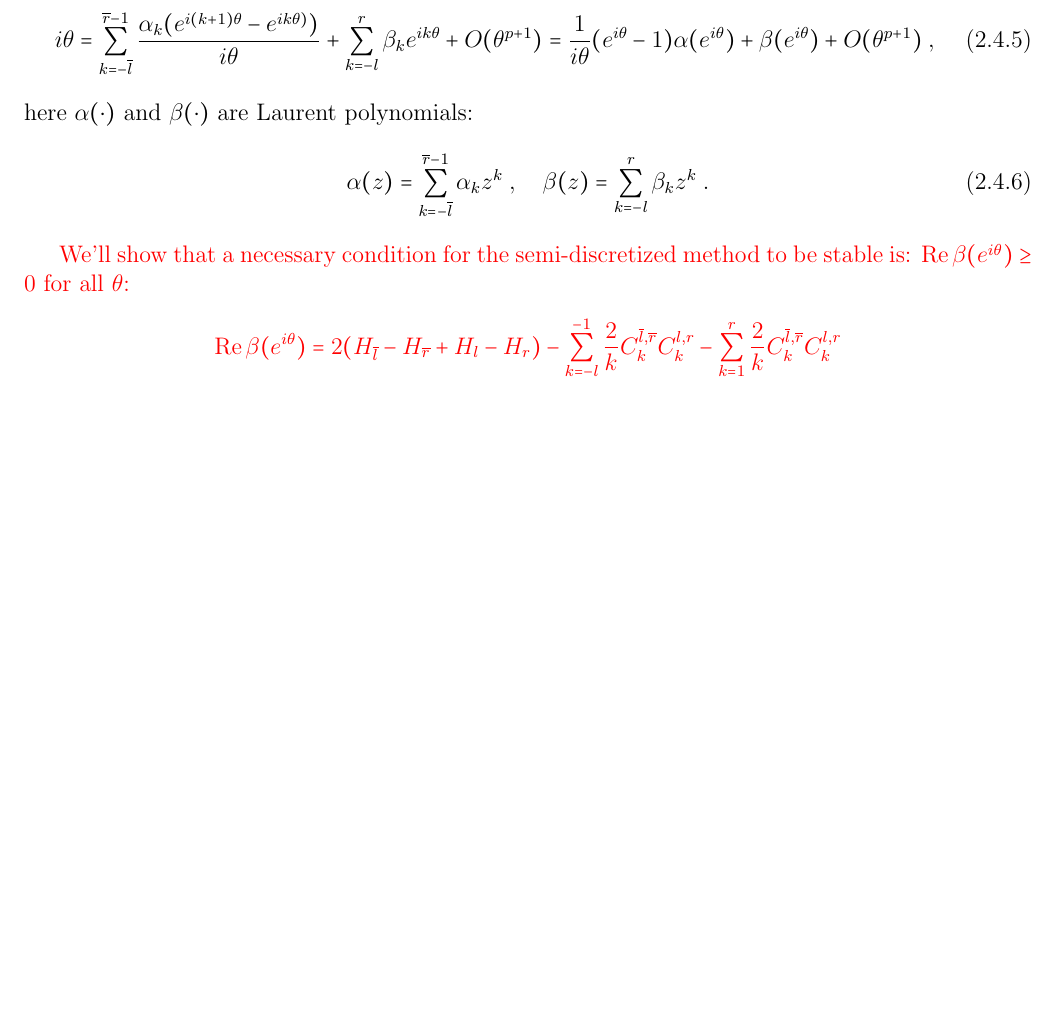
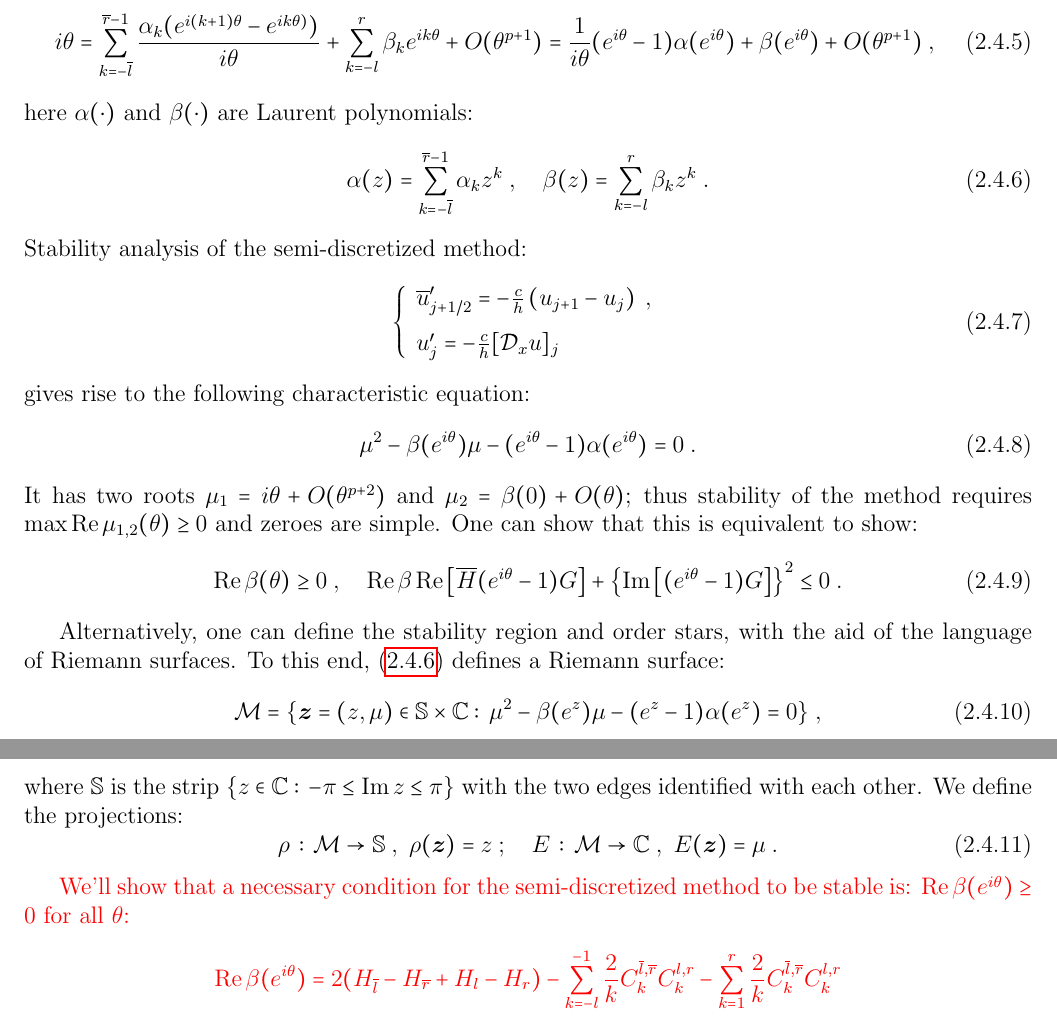
Before and after one commit to xyzeng-lehigh/ande, a LaTeX document (doc/ande_manual.tex, which reads doc/ande_background.tex): part of page 5 of 5 before the commit and two parts of pages 5 and 6 of 6 after it, the two joined at a grey line, cut so that both start at the same text, the shorter picture padded with empty space. Compiled offline with pdfLaTeX.

Commit message:
Add some texts on stability of HV

```diff
--- a/doc/ande_background.tex
+++ b/doc/ande_background.tex
@@ -214,6 +214,34 @@ here $\alpha(\cdot)$ and $\beta(\cdot)$ are Laurent polynomials:
 \begin{equation}\label{eq:bg_hv_dx_adv_poly}
   \alpha(z)=\sum_{k=-\bl}^{\br-1}\alpha_kz^k\;,\quad\beta(z)=\sum_{k=-l}^r\beta_kz^k\;.
 \end{equation}
+Stability analysis of the semi-discretized method:
+\begin{equation}\label{eq:bg_hv_dx_adv_semi}
+  \left\{\begin{array}{l}
+    \overline{u}'_{\phf{j}} = -\frac{c}{h}\left(u_{j+1}-u_j\right)\;, \\ \vspace*{-.1in} \\
+    u'_j = -\frac{c}{h}[\mathcal{D}_xu]_j
+  \end{array}\right.
+\end{equation}
+gives rise to the following characteristic equation:
+\begin{equation}\label{eq:bg_hv_dx_adv_semi_char}
+  \mu^2-\beta(e^{i\theta})\mu-(e^{i\theta}-1)\alpha(e^{i\theta}) = 0\;.
+\end{equation}
+It has two roots $\mu_1=i\theta+O(\theta^{p+2})$ and $\mu_2=\beta(0)+O(\theta)$; thus stability of the method requires $\max\oname{Re}\mu_{1,2}(\theta)\ge0$ and zeroes are simple.
+One can show that this is equivalent to show:
+\begin{equation}\label{eq:bg_hv_dx_adv_semi_iff}
+  \oname{Re}\beta(\theta)\ge0\;,\quad\oname{Re}\beta\oname{Re}\left[\overline{H}(e^{i\theta}-1)G\right]+\left\{\oname{Im}\left[(e^{i\theta}-1)G\right]\right\}^2\le0\;.
+\end{equation}
+
+Alternatively, one can define the stability region and order stars, with the aid of the language of Riemann surfaces.
+To this end, \cref{eq:bg_hv_dx_adv_poly} defines a Riemann surface:
+\begin{equation}\label{eq:bg_hv_dx_adv_rs}
+  \mathcal{M} = \{\bs{z}=(z,\mu)\in\mathbb{S}\times\mathbb{C}:\,\mu^2-\beta(e^z)\mu-(e^z-1)\alpha(e^z)=0\}\;,
+\end{equation}
+where $\mathbb{S}$ is the strip $\{z\in\mathbb{C}:\,-\pi\le\oname{Im}z\le\pi\}$ with the two edges identified with each other.
+We define the projections:
+\begin{equation}\label{eq:bg_hv_dx_adv_proj}
+  \rho\,:\,\mathcal{M}\rightarrow\mathbb{S}\;,\ \rho(\bs{z})=z\;;\quad
+  E\,:\,\mathcal{M}\rightarrow\mathbb{C}\;,\ E(\bs{z})=\mu\;.
+\end{equation}
 
 {\color{red}
   We'll show that a necessary condition for the semi-discretized method to be stable is: $\oname{Re}\beta(e^{i\theta})\ge0$ for all $\theta$:
```
Also changed, not shown: doc/ande_background.tex (2 more changed lines).
